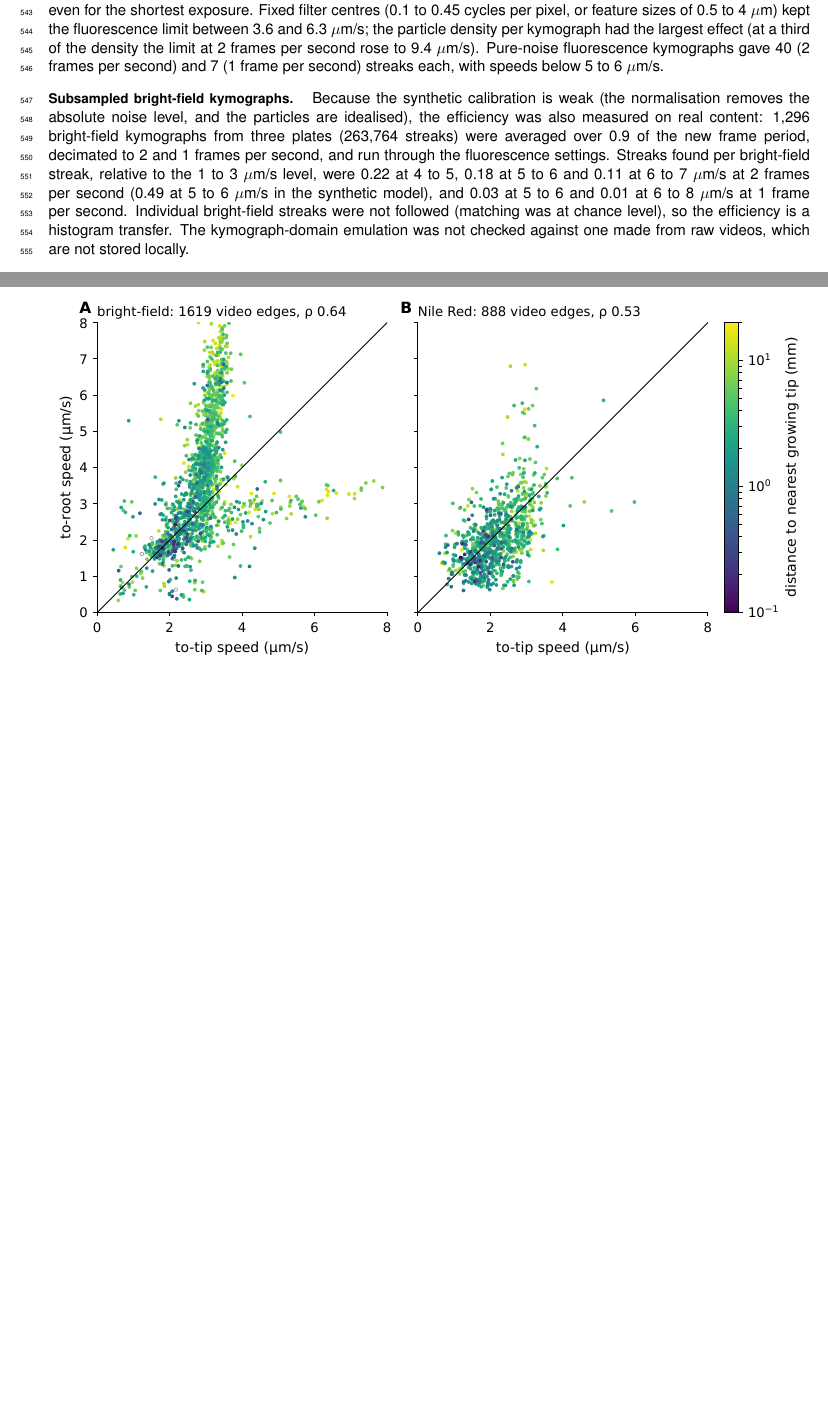
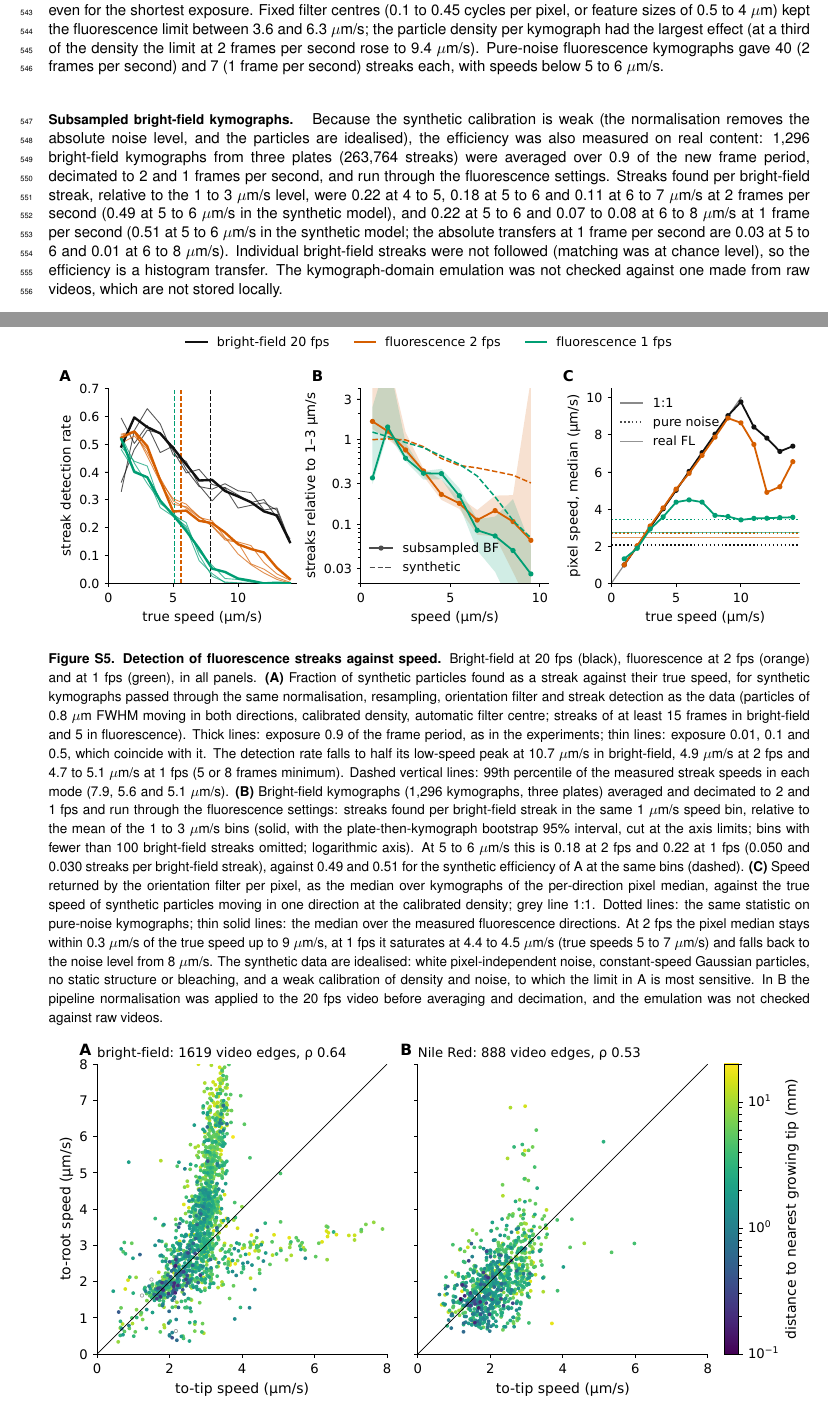
Before and after one commit to Staalduine/AMF_Transport, a LaTeX document (00_Article_Merge.tex, which reads 02_Article_Supplementary.tex, 05_Article_Methods.tex): two parts of pages 18 and 25 of 35 before the commit and two parts of pages 18 and 26 of 36 after it, joined at a grey line, cut so that both start at the same text, the shorter picture padded with empty space. Compiled offline with pdfLaTeX.

Commit message:
SI Fig. S5: detection against speed (synthetic streaks, subsampled bright-field efficiency, per-pixel speeds); Methods cite it, 1 fps relative efficiencies corrected
Co-Authored-By: Claude Sonnet 5.5 <noreply@anthropic.com>

```diff
--- a/02_Article_Supplementary.tex
+++ b/02_Article_Supplementary.tex
@@ -74,6 +74,21 @@
 \includegraphics[width=\textwidth,keepaspectratio]{suppfig/figS_fl_forward_backward_density.pdf}
 \caption{\textbf{To-tip against to-root speeds in fluorescence and bright-field.} Density plots of the absolute to-tip speed against the absolute to-root speed at the same location, drawn as in Fig.~\ref{fig:asymmetries}A, for \textbf{(A)} the Nile Red fluorescence videos and \textbf{(B)} the bright-field videos (static-flow videos only; streaks of at least 5 frames in fluorescence and 15 frames in bright-field; 879 fluorescence and 1,513 bright-field edges with both directions, as given above each panel). Median speeds are 2.15~$\mu$m/s to tip and 1.96~$\mu$m/s to root in fluorescence, against 2.95 and 3.55~$\mu$m/s in bright-field. Marginal histograms with medians (dashed); hexes are coloured by their relation to 1:1 within a factor 1.3 (to-root faster, similar, to-tip faster) with the share of edges in each category. Fluorescence videos were imaged at 1 or 2~fps (10 or 20 frames) against 20~fps for bright-field. The dashed lines in A at 5~$\mu$m/s mark a rough estimate of where under-sampling could start, assuming a feature spacing of about 5~$\mu$m in the Nile Red kymographs (2.5~$\mu$m per frame at 2~fps); this spacing was not measured.}
 \label{fig:fl_forward_backward}
+\end{figure}
+
+% -----------------------------------------------------------------------
+% FIGURE: detection of fluorescence streaks against speed
+% Referenced in Methods (subsec:fl_detection_limit): "SI Fig.~\ref{fig:fl_detection_limit}"
+% Generated by transport_paper Working_notebooks/manuscript_figures/figS_fl_detection_limit.py
+% Numbers: transport_paper fig_outputs/synthetic_streak_ceiling/ceilings.csv, bf_subsampled_fl/efficiency.csv,
+% pixel_noise_control/speed_summary.csv (notes synthetic_streak_ceiling.md, bf_subsampled_fl_efficiency.md,
+% pixel_noise_control.md, 7 Oct).
+% -----------------------------------------------------------------------
+\begin{figure}[hbt!]
+\centering
+\includegraphics[width=\textwidth,keepaspectratio]{suppfig/figS_fl_detection_limit.pdf}
+\caption{\textbf{Detection of fluorescence streaks against speed.} Bright-field at 20~fps (black), fluorescence at 2~fps (orange) and at 1~fps (green), in all panels. \textbf{(A)} Fraction of synthetic particles found as a streak against their true speed, for synthetic kymographs passed through the same normalisation, resampling, orientation filter and streak detection as the data (particles of 0.8~$\mu$m FWHM moving in both directions, calibrated density, automatic filter centre; streaks of at least 15 frames in bright-field and 5 in fluorescence). Thick lines: exposure 0.9 of the frame period, as in the experiments; thin lines: exposure 0.01, 0.1 and 0.5, which coincide with it. The detection rate falls to half its low-speed peak at 10.7~$\mu$m/s in bright-field, 4.9~$\mu$m/s at 2~fps and 4.7 to 5.1~$\mu$m/s at 1~fps (5 or 8 frames minimum). Dashed vertical lines: 99th percentile of the measured streak speeds in each mode (7.9, 5.6 and 5.1~$\mu$m/s). \textbf{(B)} Bright-field kymographs (1,296 kymographs, three plates) averaged and decimated to 2 and 1~fps and run through the fluorescence settings: streaks found per bright-field streak in the same 1~$\mu$m/s speed bin, relative to the mean of the 1 to 3~$\mu$m/s bins (solid, with the plate-then-kymograph bootstrap 95\% interval, cut at the axis limits; bins with fewer than 100 bright-field streaks omitted; logarithmic axis). At 5 to 6~$\mu$m/s this is 0.18 at 2~fps and 0.22 at 1~fps (0.050 and 0.030 streaks per bright-field streak), against 0.49 and 0.51 for the synthetic efficiency of A at the same bins (dashed). \textbf{(C)} Speed returned by the orientation filter per pixel, as the median over kymographs of the per-direction pixel median, against the true speed of synthetic particles moving in one direction at the calibrated density; grey line 1:1. Dotted lines: the same statistic on pure-noise kymographs; thin solid lines: the median over the measured fluorescence directions. At 2~fps the pixel median stays within 0.3~$\mu$m/s of the true speed up to 9~$\mu$m/s, at 1~fps it saturates at 4.4 to 4.5~$\mu$m/s (true speeds 5 to 7~$\mu$m/s) and falls back to the noise level from 8~$\mu$m/s. The synthetic data are idealised: white pixel-independent noise, constant-speed Gaussian particles, no static structure or bleaching, and a weak calibration of density and noise, to which the limit in A is most sensitive. In B the pipeline normalisation was applied to the 20~fps video before averaging and decimation, and the emulation was not checked against raw videos.}
+\label{fig:fl_detection_limit}
 \end{figure}
 
 % -----------------------------------------------------------------------
--- a/05_Article_Methods.tex
+++ b/05_Article_Methods.tex
@@ -150,7 +150,7 @@ A fluorescence video has 10 frames at 1 frame per second or 20 frames at 2 frame
 
 \paragraph{Synthetic kymographs.} Particles of 0.4 or 0.8~$\mu$m FWHM, moving at 0.5 to 14~$\mu$m/s in one or both directions, were drawn with the frame counts, frame periods and exposure of each imaging mode (exposure 0.9 of the frame period in every mode, see \emph{Flow videos}), at a noise level and particle density calibrated to the standard deviation and pixel-value percentiles of real kymographs, and passed through the same normalisation, position resampling, orientation filter (centre estimated automatically) and streak detection as the data. Exposure had no effect on detection: the curves for exposure fractions 0.01, 0.1, 0.5 and 0.9 coincide, since the resampling to 2.5~$\mu$m/s leaves the blur at about $0.9\,v/2.5$ resampled pixels in every mode. Detection fell steadily with speed in fluorescence. The speed at which the detection rate fell to half its low-speed peak was 10.7~$\mu$m/s in bright-field, 4.9~$\mu$m/s for fluorescence at 2 frames per second and 4.7 to 5.1~$\mu$m/s at 1 frame per second (real 99th percentiles of the measured streak speeds: 7.9, 5.6 and 5.1~$\mu$m/s). At 1 frame per second no streak was found beyond 8~$\mu$m/s even for the shortest exposure. Fixed filter centres (0.1 to 0.45 cycles per pixel, or feature sizes of 0.5 to 4~$\mu$m) kept the fluorescence limit between 3.6 and 6.3~$\mu$m/s; the particle density per kymograph had the largest effect (at a third of the density the limit at 2 frames per second rose to 9.4~$\mu$m/s). Pure-noise fluorescence kymographs gave 40 (2 frames per second) and 7 (1 frame per second) streaks each, with speeds below 5 to 6~$\mu$m/s.
 
-\paragraph{Subsampled bright-field kymographs.} Because the synthetic calibration is weak (the normalisation removes the absolute noise level, and the particles are idealised), the efficiency was also measured on real content: 1,296 bright-field kymographs from three plates (263,764 streaks) were averaged over 0.9 of the new frame period, decimated to 2 and 1 frames per second, and run through the fluorescence settings. Streaks found per bright-field streak, relative to the 1 to 3~$\mu$m/s level, were 0.22 at 4 to 5, 0.18 at 5 to 6 and 0.11 at 6 to 7~$\mu$m/s at 2 frames per second (0.49 at 5 to 6~$\mu$m/s in the synthetic model), and 0.03 at 5 to 6 and 0.01 at 6 to 8~$\mu$m/s at 1 frame per second. Individual bright-field streaks were not followed (matching was at chance level), so the efficiency is a histogram transfer. The kymograph-domain emulation was not checked against one made from raw videos, which are not stored locally.
+\paragraph{Subsampled bright-field kymographs.} Because the synthetic calibration is weak (the normalisation removes the absolute noise level, and the particles are idealised), the efficiency was also measured on real content: 1,296 bright-field kymographs from three plates (263,764 streaks) were averaged over 0.9 of the new frame period, decimated to 2 and 1 frames per second, and run through the fluorescence settings. Streaks found per bright-field streak, relative to the 1 to 3~$\mu$m/s level, were 0.22 at 4 to 5, 0.18 at 5 to 6 and 0.11 at 6 to 7~$\mu$m/s at 2 frames per second (0.49 at 5 to 6~$\mu$m/s in the synthetic model), and 0.22 at 5 to 6 and 0.07 to 0.08 at 6 to 8~$\mu$m/s at 1 frame per second (0.51 at 5 to 6~$\mu$m/s in the synthetic model; the absolute transfers at 1 frame per second are 0.03 at 5 to 6 and 0.01 at 6 to 8~$\mu$m/s). Individual bright-field streaks were not followed (matching was at chance level), so the efficiency is a histogram transfer. The kymograph-domain emulation was not checked against one made from raw videos, which are not stored locally.
 
 \paragraph{Forward model.} The expected fluorescence streaks of an edge were predicted from its bright-field streaks with the emulated response, with one scale factor fitted below 3~$\mu$m/s. Above 5~$\mu$m/s at 2 frames per second (186 edges), observed over predicted streaks were 1.90 (95\% interval 0.86 to 3.76) to the tip and 1.89 (1.20 to 3.54) to the root, a ratio of 1.00 (0.50 to 2.64); at 1 frame per second (437 edges) 1.41 (0.91 to 2.12) and 1.50 (1.01 to 2.25), a ratio of 1.06 (0.61 to 1.80). In the streak analysis the fluorescence shortfall at speed is therefore explained by the detection limit, with no deficit specific to the to-root stream, although the intervals do not exclude a twofold one at 2 frames per second (few plates: two at 2 frames per second, one at 1 frame per second).
 
```
Also changed, not shown: suppfig/figS_fl_detection_limit.pdf (added), 05_Article_Methods.tex (2 more changed lines).
